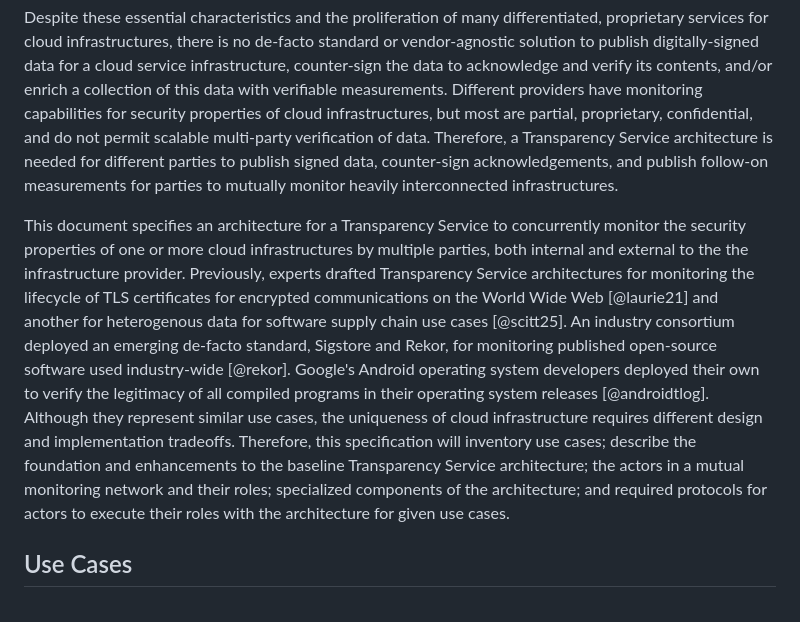
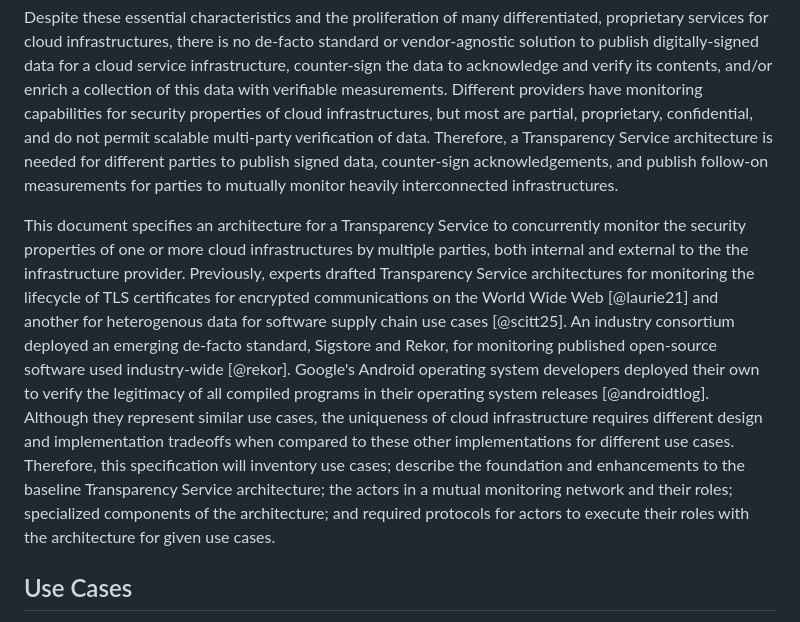
Before and after one commit to aj-stein/conmotion, a Markdown page: docs/architecture.md, the part around the change. Rendered like a GitHub page.

Commit message:
More clarifying text about comparing tradeoffs

```diff
--- a/docs/architecture.md
+++ b/docs/architecture.md
@@ -26,7 +26,7 @@ Cloud infrastructures require their providers to design, implement, and document
 
 Despite these essential characteristics and the proliferation of many differentiated, proprietary services for cloud infrastructures, there is no de-facto standard or vendor-agnostic solution to publish digitally-signed data for a cloud service infrastructure, counter-sign the data to acknowledge and verify its contents, and/or enrich a collection of this data with verifiable measurements. Different providers have monitoring capabilities for security properties of cloud infrastructures, but most are partial, proprietary, confidential, and do not permit scalable multi-party verification of data. Therefore, a Transparency Service architecture is needed for different parties to publish signed data, counter-sign acknowledgements, and publish follow-on measurements for parties to mutually monitor heavily interconnected infrastructures.
 
-This document specifies an architecture for a Transparency Service to concurrently monitor the security properties of one or more cloud infrastructures by multiple parties, both internal and external to the the infrastructure provider. Previously, experts drafted Transparency Service architectures for monitoring the lifecycle of TLS certificates for encrypted communications on the World Wide Web [@laurie21] and another for heterogenous data for software supply chain use cases [@scitt25]. An industry consortium deployed an emerging de-facto standard, Sigstore and Rekor, for monitoring published open-source software used industry-wide [@rekor]. Google's Android operating system developers deployed their own to verify the legitimacy of all compiled programs in their operating system releases [@androidtlog]. Although they represent similar use cases, the uniqueness of cloud infrastructure requires different design and implementation tradeoffs. Therefore, this specification will inventory use cases; describe the foundation and enhancements to the baseline Transparency Service architecture; the actors in a mutual monitoring network and their roles; specialized components of the architecture; and required protocols for actors to execute their roles with the architecture for given use cases.
+This document specifies an architecture for a Transparency Service to concurrently monitor the security properties of one or more cloud infrastructures by multiple parties, both internal and external to the the infrastructure provider. Previously, experts drafted Transparency Service architectures for monitoring the lifecycle of TLS certificates for encrypted communications on the World Wide Web [@laurie21] and another for heterogenous data for software supply chain use cases [@scitt25]. An industry consortium deployed an emerging de-facto standard, Sigstore and Rekor, for monitoring published open-source software used industry-wide [@rekor]. Google's Android operating system developers deployed their own to verify the legitimacy of all compiled programs in their operating system releases [@androidtlog]. Although they represent similar use cases, the uniqueness of cloud infrastructure requires different design and implementation tradeoffs when compared to these other implementations for different use cases. Therefore, this specification will inventory use cases; describe the foundation and enhancements to the baseline Transparency Service architecture; the actors in a mutual monitoring network and their roles; specialized components of the architecture; and required protocols for actors to execute their roles with the architecture for given use cases.
 
 ## Use Cases
 
```
